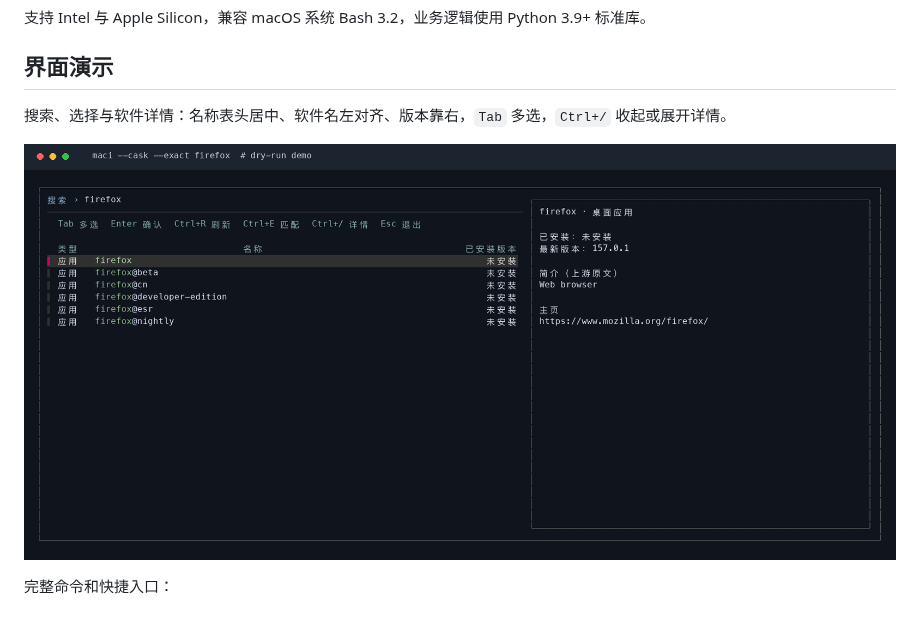
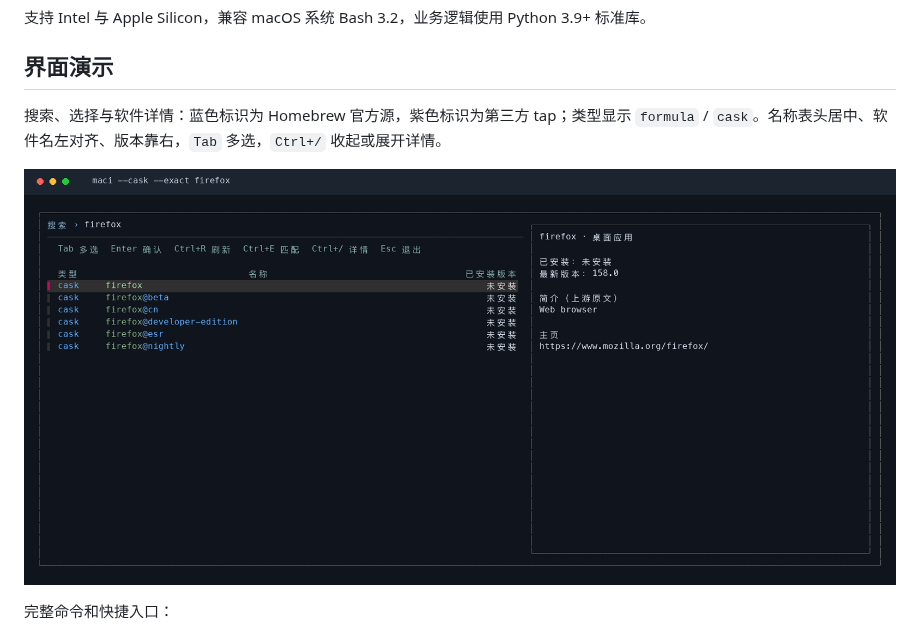
Before and after one commit to tingfeng347/mactools, a Markdown page: README.md, the part around the change. Rendered like a GitHub page; pictures changed too: docs/images/install-sources.png (added).

Commit message:
docs: refresh package selector source colors demo

```diff
--- a/README.md
+++ b/README.md
@@ -29,9 +29,9 @@ ma ai install --all --dry-run
 
 ## 界面演示
 
-搜索、选择与软件详情：名称表头居中、软件名左对齐、版本靠右，`Tab` 多选，`Ctrl+/` 收起或展开详情。
+搜索、选择与软件详情：蓝色标识为 Homebrew 官方源，紫色标识为第三方 tap；类型显示 `formula` / `cask`。名称表头居中、软件名左对齐、版本靠右，`Tab` 多选，`Ctrl+/` 收起或展开详情。
 
-![maci 搜索 Firefox，并在右侧预览 Homebrew 软件详情](docs/images/install-color.png)
+![maci 搜索 Firefox，并在右侧预览 Homebrew 软件详情](docs/images/install-sources.png)
 
 完整命令和快捷入口：
 
```
Also changed, not shown: README.en.md (+2 -2 lines), 1 other file.
